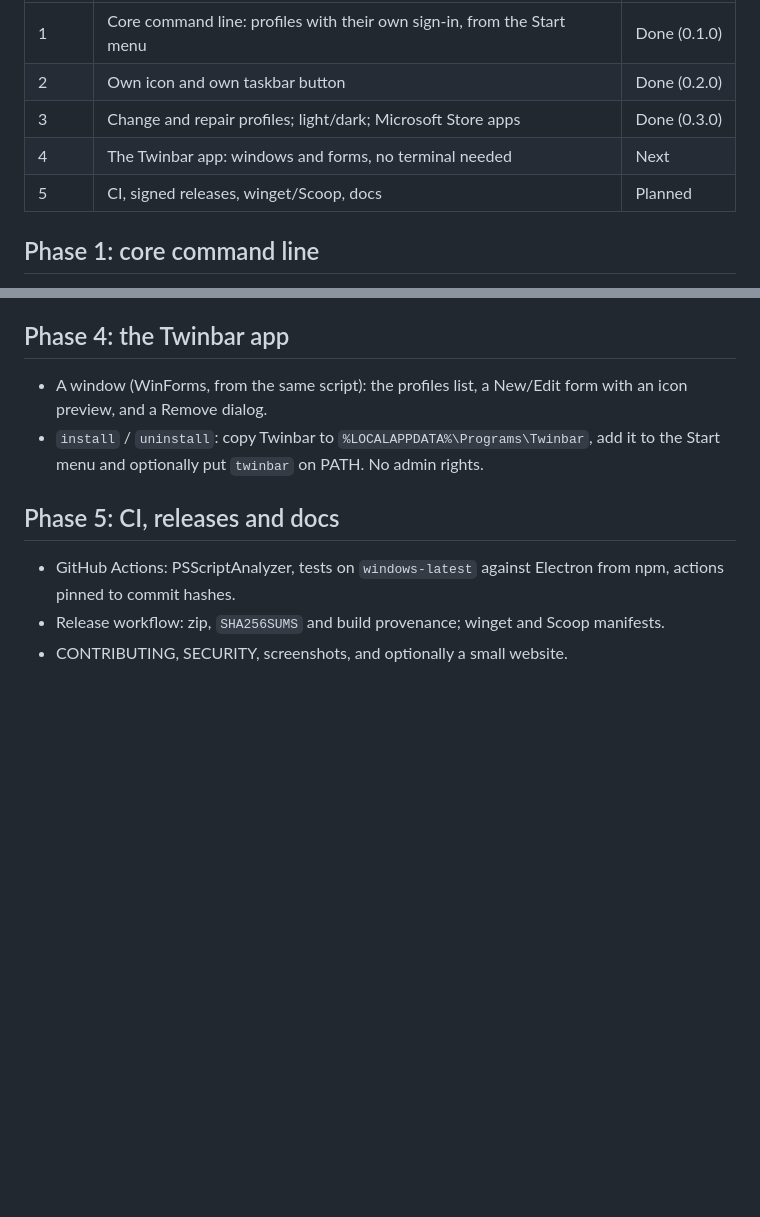
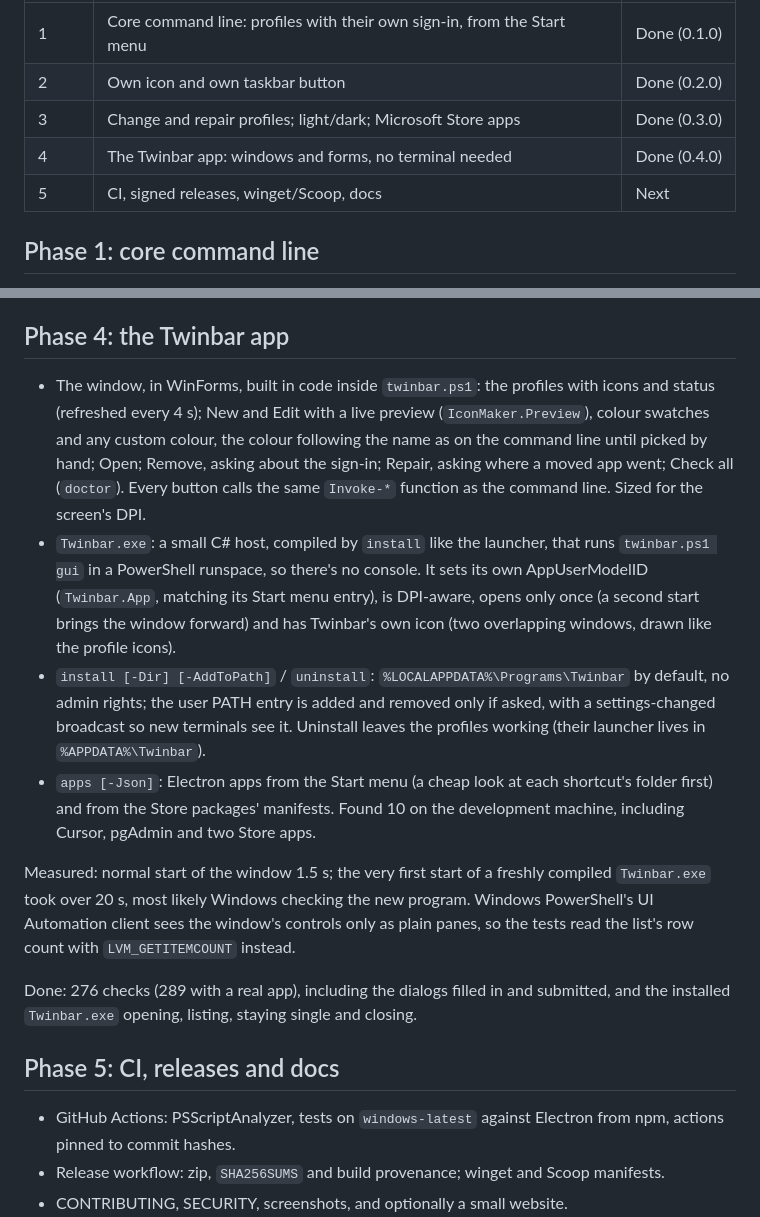
Before and after one commit to sadrazkh/twinbar, a Markdown page: docs/phases.md, 2 parts joined by grey strips. GitHub-like rendering; blank space fills up the shorter version.

```diff
--- a/docs/phases.md
+++ b/docs/phases.md
@@ -8,8 +8,8 @@ Twinbar is built in five phases. Each phase ends with working, tested code on
 | 1 | Core command line: profiles with their own sign-in, from the Start menu | Done (0.1.0) |
 | 2 | Own icon and own taskbar button | Done (0.2.0) |
 | 3 | Change and repair profiles; light/dark; Microsoft Store apps | Done (0.3.0) |
-| 4 | The Twinbar app: windows and forms, no terminal needed | Next |
-| 5 | CI, signed releases, winget/Scoop, docs | Planned |
+| 4 | The Twinbar app: windows and forms, no terminal needed | Done (0.4.0) |
+| 5 | CI, signed releases, winget/Scoop, docs | Next |
 
 ## Phase 1: core command line
 
@@ -106,10 +106,35 @@ pin.
 
 ## Phase 4: the Twinbar app
 
-- A window (WinForms, from the same script): the profiles list, a New/Edit
-  form with an icon preview, and a Remove dialog.
-- `install` / `uninstall`: copy Twinbar to `%LOCALAPPDATA%\Programs\Twinbar`,
-  add it to the Start menu and optionally put `twinbar` on PATH. No admin rights.
+- The window, in WinForms, built in code inside `twinbar.ps1`: the profiles
+  with icons and status (refreshed every 4 s); New and Edit with a live
+  preview (`IconMaker.Preview`), colour swatches and any custom colour, the
+  colour following the name as on the command line until picked by hand;
+  Open; Remove, asking about the sign-in; Repair, asking where a moved app
+  went; Check all (`doctor`). Every button calls the same `Invoke-*` function
+  as the command line. Sized for the screen's DPI.
+- `Twinbar.exe`: a small C# host, compiled by `install` like the launcher, that
+  runs `twinbar.ps1 gui` in a PowerShell runspace, so there's no console. It
+  sets its own AppUserModelID (`Twinbar.App`, matching its Start menu entry),
+  is DPI-aware, opens only once (a second start brings the window forward) and
+  has Twinbar's own icon (two overlapping windows, drawn like the profile icons).
+- `install [-Dir] [-AddToPath]` / `uninstall`: `%LOCALAPPDATA%\Programs\Twinbar`
+  by default, no admin rights; the user PATH entry is added and removed only if
+  asked, with a settings-changed broadcast so new terminals see it. Uninstall
+  leaves the profiles working (their launcher lives in `%APPDATA%\Twinbar`).
+- `apps [-Json]`: Electron apps from the Start menu (a cheap look at each
+  shortcut's folder first) and from the Store packages' manifests. Found 10 on
+  the development machine, including Cursor, pgAdmin and two Store apps.
+
+Measured: normal start of the window 1.5 s; the very first start of a freshly
+compiled `Twinbar.exe` took over 20 s, most likely Windows checking the new
+program. Windows PowerShell's UI Automation client sees the window's controls
+only as plain panes, so the tests read the list's row count with
+`LVM_GETITEMCOUNT` instead.
+
+Done: 276 checks (289 with a real app), including the dialogs filled in and
+submitted, and the installed `Twinbar.exe` opening, listing, staying single and
+closing.
 
 ## Phase 5: CI, releases and docs
 
```
Also changed, not shown: CHANGELOG.md (+28 -0 lines), README.md (+43 -14 lines), docs/window.png (added), 2 other files.
